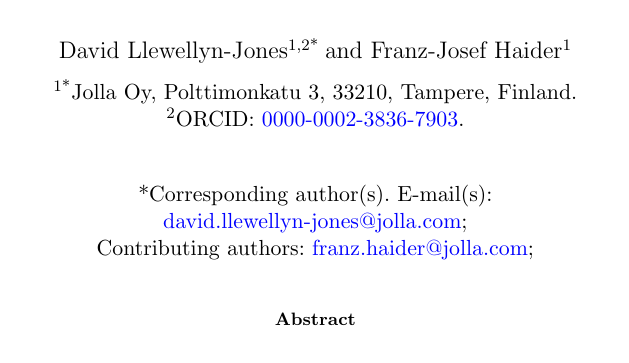
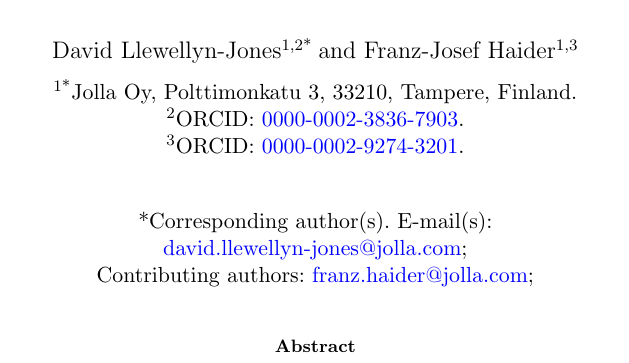
Before and after one commit to llewelld/bisect, a LaTeX paper (writeup/bisect.tex): part of page 1 of 47, cut so that both start at the same text. Compiled offline with pdfLaTeX.

Commit message:
Add Frajo's ORCID

```diff
--- a/writeup/bisect.tex
+++ b/writeup/bisect.tex
@@ -177,11 +177,13 @@
 
 \author*[1,2]{\fnm{David} \sur{Llewellyn-Jones}}\email{david.llewellyn-jones@jolla.com}
 
-\author[1]{\fnm{Franz-Josef} \sur{Haider}}\email{franz.haider@jolla.com}
+\author[1,3]{\fnm{Franz-Josef} \sur{Haider}}\email{franz.haider@jolla.com}
 
 \affil*[1]{\orgname{Jolla Oy}, \orgaddress{\street{Polttimonkatu 3}, \postcode{33210}, \city{Tampere}, \country{Finland}}}
 
 \affil[2]{ORCID: \href{https://orcid.org/0000-0002-3836-7903}{0000-0002-3836-7903}}
+
+\affil[3]{ORCID: \href{https://orcid.org/0000-0002-9274-3201}{0000-0002-9274-3201}}
 
 %%==================================%%
 %% sample for unstructured abstract %%
```
